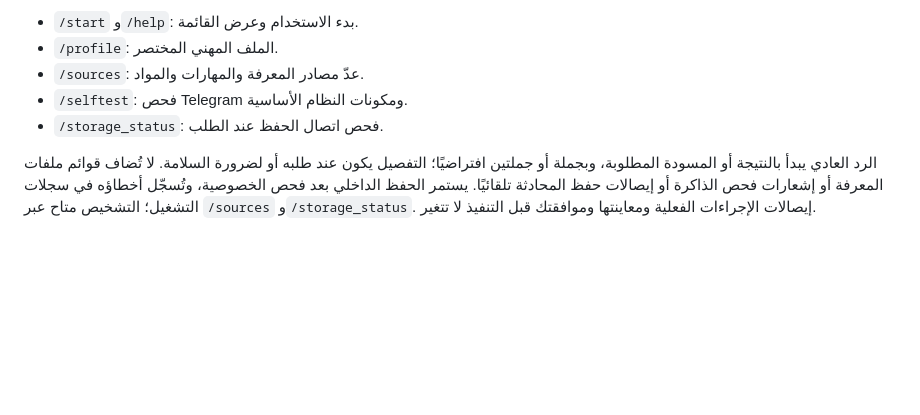
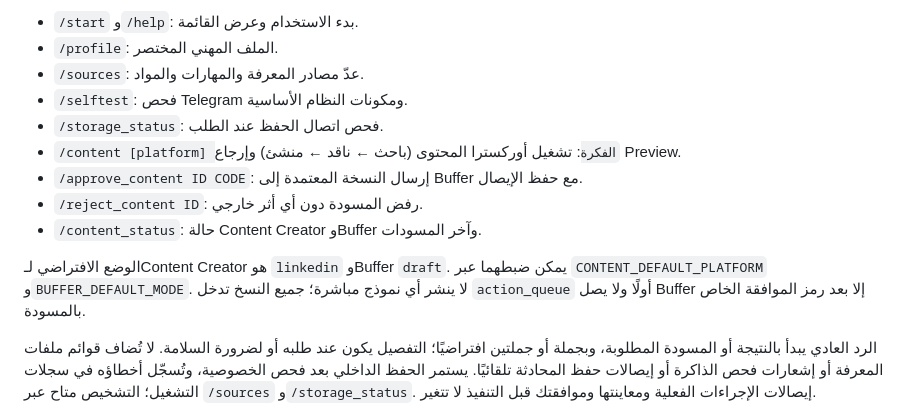
Before and after one commit to addn2030-svg/personal-ai-agent, a Markdown page: README.md, the part around the change. Drawn GitHub-style; blank space fills up the shorter version.

Commit message:
docs: add Telegram Content Creator workflow

```diff
--- a/README.md
+++ b/README.md
@@ -159,6 +159,14 @@ python3 engine/chief_of_staff.py
 - `/sources`: عدّ مصادر المعرفة والمهارات والمواد.
 - `/selftest`: فحص Telegram ومكونات النظام الأساسية.
 - `/storage_status`: فحص اتصال الحفظ عند الطلب.
+- `/content [platform] الفكرة`: تشغيل أوركسترا المحتوى (باحث ← ناقد ← منشئ) وإرجاع Preview.
+- `/approve_content ID CODE`: إرسال النسخة المعتمدة إلى Buffer مع حفظ الإيصال.
+- `/reject_content ID`: رفض المسودة دون أي أثر خارجي.
+- `/content_status`: حالة Content Creator وBuffer وآخر المسودات.
+
+الوضع الافتراضي لـContent Creator هو `linkedin` وBuffer `draft`. يمكن ضبطهما عبر
+`CONTENT_DEFAULT_PLATFORM` و`BUFFER_DEFAULT_MODE`. لا ينشر أي نموذج مباشرة؛ جميع
+النسخ تدخل `action_queue` أولًا ولا يصل Buffer إلا بعد رمز الموافقة الخاص بالمسودة.
 
 الرد العادي يبدأ بالنتيجة أو المسودة المطلوبة، وبجملة أو جملتين افتراضيًا؛
 التفصيل يكون عند طلبه أو لضرورة السلامة. لا تُضاف قوائم ملفات المعرفة أو إشعارات
```
